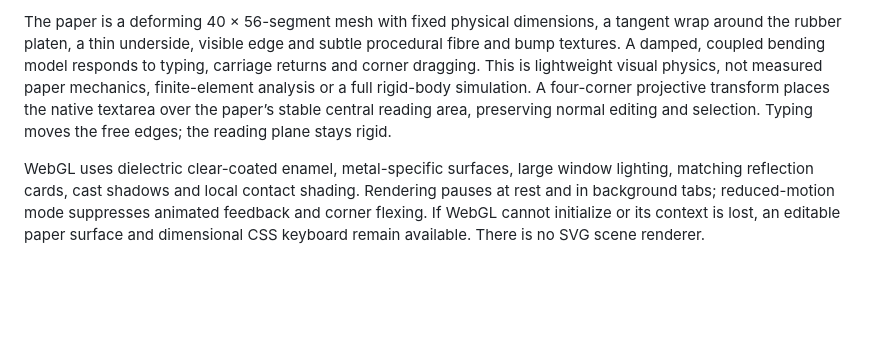
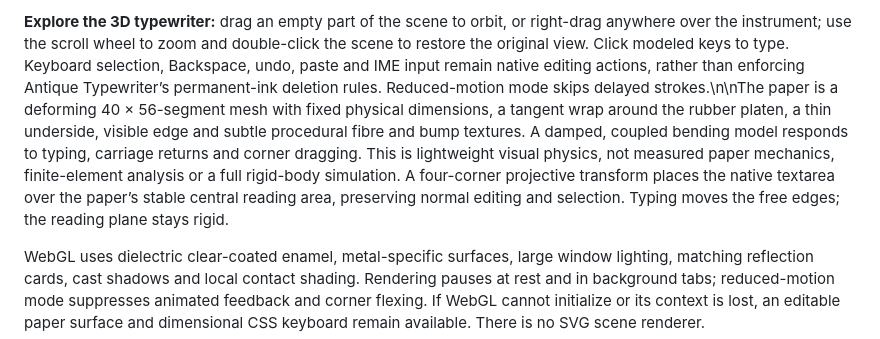
Before and after one commit to vexpaer/type, a Markdown page: README.md, the part around one of its changes. Rendered like a GitHub page; blank space fills up the shorter version.

Commit message:
docs: explain mechanical print timeline and 3D view controls

```diff
--- a/README.md
+++ b/README.md
@@ -64,5 +64,5 @@ The workflow runs the build and unit tests on pushes and pull requests. Every pu
 
-The paper is a deforming 40 × 56-segment mesh with fixed physical dimensions, a tangent wrap around the rubber platen, a thin underside, visible edge and subtle procedural fibre and bump textures. A damped, coupled bending model responds to typing, carriage returns and corner dragging. This is lightweight visual physics, not measured paper mechanics, finite-element analysis or a full rigid-body simulation. A four-corner projective transform places the native textarea over the paper’s stable central reading area, preserving normal editing and selection. Typing moves the free edges; the reading plane stays rigid.
+**Explore the 3D typewriter:** drag an empty part of the scene to orbit, or right-drag anywhere over the instrument; use the scroll wheel to zoom and double-click the scene to restore the original view. Click modeled keys to type. Keyboard selection, Backspace, undo, paste and IME input remain native editing actions, rather than enforcing Antique Typewriter’s permanent-ink deletion rules. Reduced-motion mode skips delayed strokes.\n\nThe paper is a deforming 40 × 56-segment mesh with fixed physical dimensions, a tangent wrap around the rubber platen, a thin underside, visible edge and subtle procedural fibre and bump textures. A damped, coupled bending model responds to typing, carriage returns and corner dragging. This is lightweight visual physics, not measured paper mechanics, finite-element analysis or a full rigid-body simulation. A four-corner projective transform places the native textarea over the paper’s stable central reading area, preserving normal editing and selection. Typing moves the free edges; the reading plane stays rigid.
 
 WebGL uses dielectric clear-coated enamel, metal-specific surfaces, large window lighting, matching reflection cards, cast shadows and local contact shading. Rendering pauses at rest and in background tabs; reduced-motion mode suppresses animated feedback and corner flexing. If WebGL cannot initialize or its context is lost, an editable paper surface and dimensional CSS keyboard remain available. There is no SVG scene renderer.
 
```
Also changed, not shown: other parts of README.md (+1 -1 lines).
